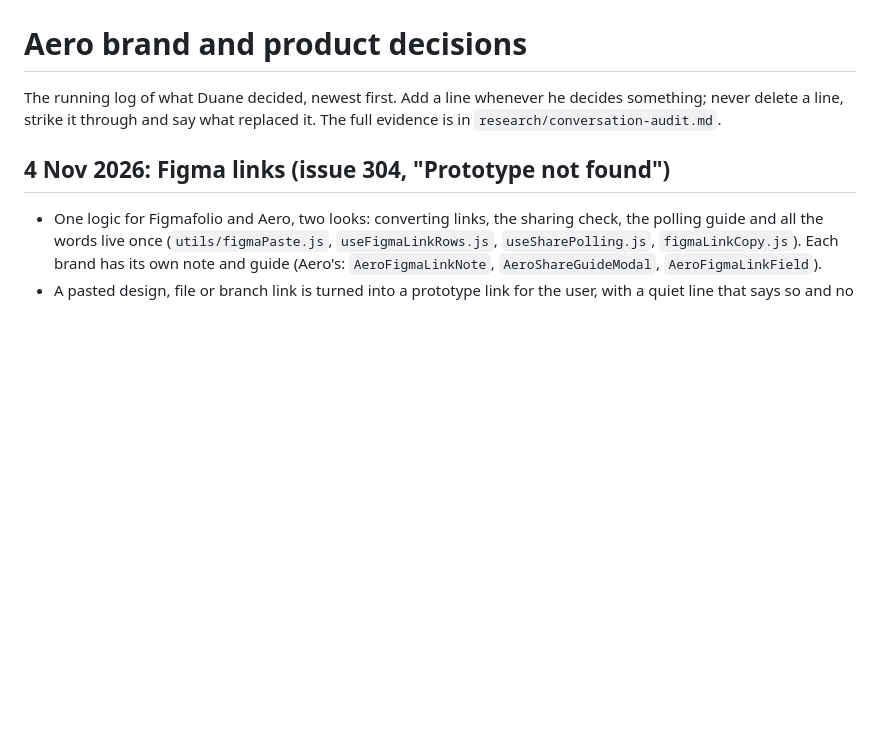
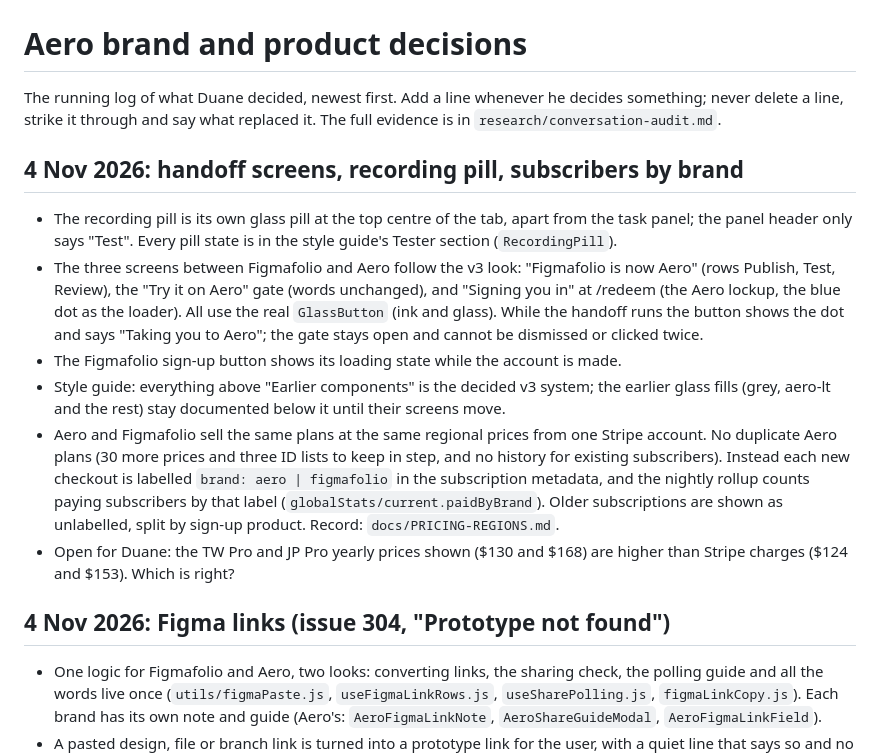
Before and after one commit to duaneharrison1/aero-landing-page, a Markdown page: docs/brand/DECISIONS.md, the part around one of its changes. Rendered like a GitHub page; blank space fills up the shorter version.

Commit message:
Decisions: handoff screens, recording pill, subscribers by brand (twin, 2026-11-04.8)
Co-Authored-By: Claude Sonnet 5.5 <noreply@anthropic.com>
Claude-Session: https://claude.ai/code/session_01PY9iTdKjL8NAAtQmparGiH

```diff
--- a/docs/brand/DECISIONS.md
+++ b/docs/brand/DECISIONS.md
@@ -6,6 +6,14 @@ version: 2026-11-04.7
 # Aero brand and product decisions
 
 The running log of what Duane decided, newest first. Add a line whenever he decides something; never delete a line, strike it through and say what replaced it. The full evidence is in `research/conversation-audit.md`.
+
+## 4 Nov 2026: handoff screens, recording pill, subscribers by brand
+- The recording pill is its own glass pill at the top centre of the tab, apart from the task panel; the panel header only says "Test". Every pill state is in the style guide's Tester section (`RecordingPill`).
+- The three screens between Figmafolio and Aero follow the v3 look: "Figmafolio is now Aero" (rows Publish, Test, Review), the "Try it on Aero" gate (words unchanged), and "Signing you in" at /redeem (the Aero lockup, the blue dot as the loader). All use the real `GlassButton` (ink and glass). While the handoff runs the button shows the dot and says "Taking you to Aero"; the gate stays open and cannot be dismissed or clicked twice.
+- The Figmafolio sign-up button shows its loading state while the account is made.
+- Style guide: everything above "Earlier components" is the decided v3 system; the earlier glass fills (grey, aero-lt and the rest) stay documented below it until their screens move.
+- Aero and Figmafolio sell the same plans at the same regional prices from one Stripe account. No duplicate Aero plans (30 more prices and three ID lists to keep in step, and no history for existing subscribers). Instead each new checkout is labelled `brand: aero | figmafolio` in the subscription metadata, and the nightly rollup counts paying subscribers by that label (`globalStats/current.paidByBrand`). Older subscriptions are shown as unlabelled, split by sign-up product. Record: `docs/PRICING-REGIONS.md`.
+- Open for Duane: the TW Pro and JP Pro yearly prices shown ($130 and $168) are higher than Stripe charges ($124 and $153). Which is right?
 
 ## 4 Nov 2026: Figma links (issue 304, "Prototype not found")
 - One logic for Figmafolio and Aero, two looks: converting links, the sharing check, the polling guide and all the words live once (`utils/figmaPaste.js`, `useFigmaLinkRows.js`, `useSharePolling.js`, `figmaLinkCopy.js`). Each brand has its own note and guide (Aero's: `AeroFigmaLinkNote`, `AeroShareGuideModal`, `AeroFigmaLinkField`).
```
Also changed, not shown: other parts of docs/brand/DECISIONS.md (+1 -1 lines).
